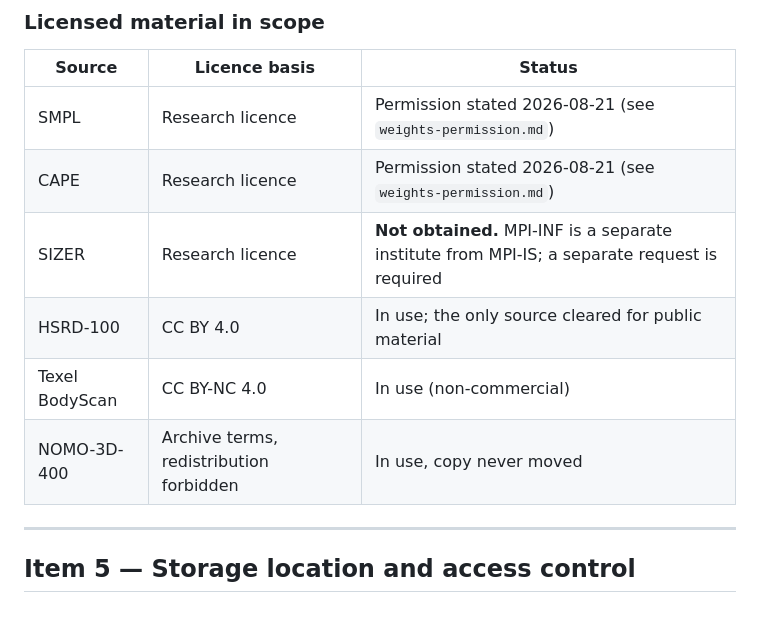
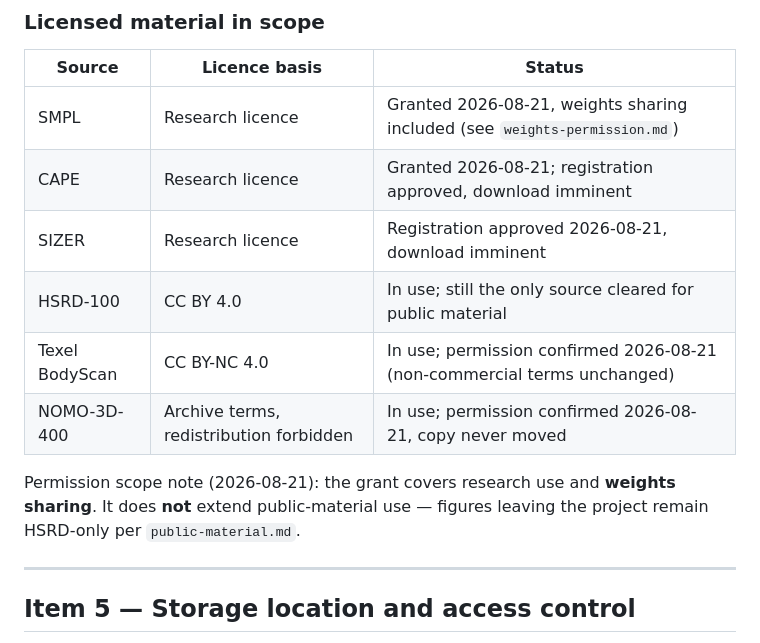
Before and after one commit to Juunary/body_measure, a Markdown page: docs/licenses/scope.md, the part around the change. GitHub-like rendering; blank space fills up the shorter version.

```diff
--- a/docs/licenses/scope.md
+++ b/docs/licenses/scope.md
@@ -42,12 +42,16 @@ their own name and is added here first.
 ### Licensed material in scope
 | Source | Licence basis | Status |
 |---|---|---|
-| SMPL | Research licence | Permission stated 2026-08-21 (see `weights-permission.md`) |
-| CAPE | Research licence | Permission stated 2026-08-21 (see `weights-permission.md`) |
-| SIZER | Research licence | **Not obtained.** MPI-INF is a separate institute from MPI-IS; a separate request is required |
-| HSRD-100 | CC BY 4.0 | In use; the only source cleared for public material |
-| Texel BodyScan | CC BY-NC 4.0 | In use (non-commercial) |
-| NOMO-3D-400 | Archive terms, redistribution forbidden | In use, copy never moved |
+| SMPL | Research licence | Granted 2026-08-21, weights sharing included (see `weights-permission.md`) |
+| CAPE | Research licence | Granted 2026-08-21; registration approved, download imminent |
+| SIZER | Research licence | Registration approved 2026-08-21, download imminent |
+| HSRD-100 | CC BY 4.0 | In use; still the only source cleared for public material |
+| Texel BodyScan | CC BY-NC 4.0 | In use; permission confirmed 2026-08-21 (non-commercial terms unchanged) |
+| NOMO-3D-400 | Archive terms, redistribution forbidden | In use; permission confirmed 2026-08-21, copy never moved |
+
+Permission scope note (2026-08-21): the grant covers research use and
+**weights sharing**. It does **not** extend public-material use — figures
+leaving the project remain HSRD-only per `public-material.md`.
 
 ---
 
```
Also changed, not shown: docs/licenses/README.md (+14 -16 lines).
